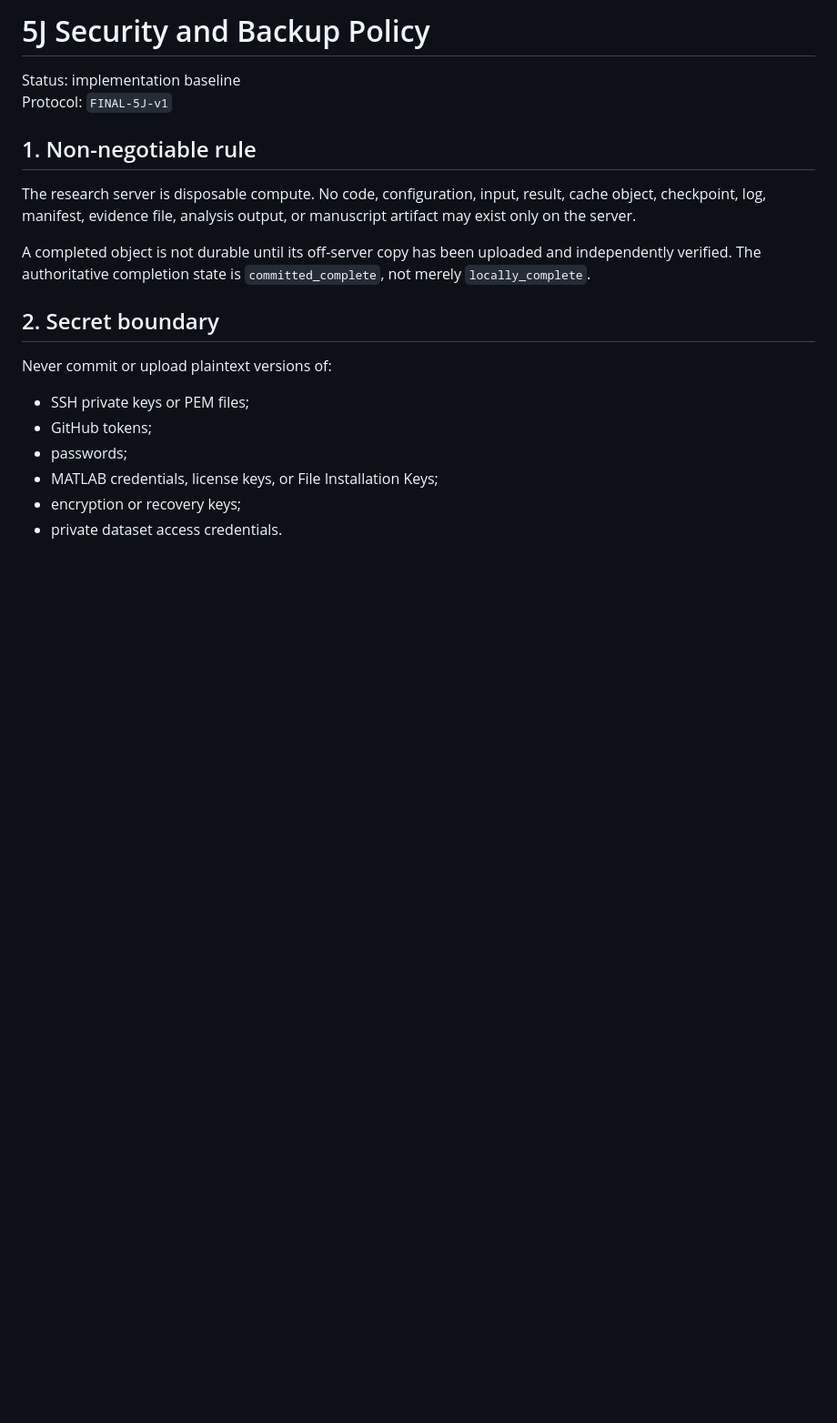
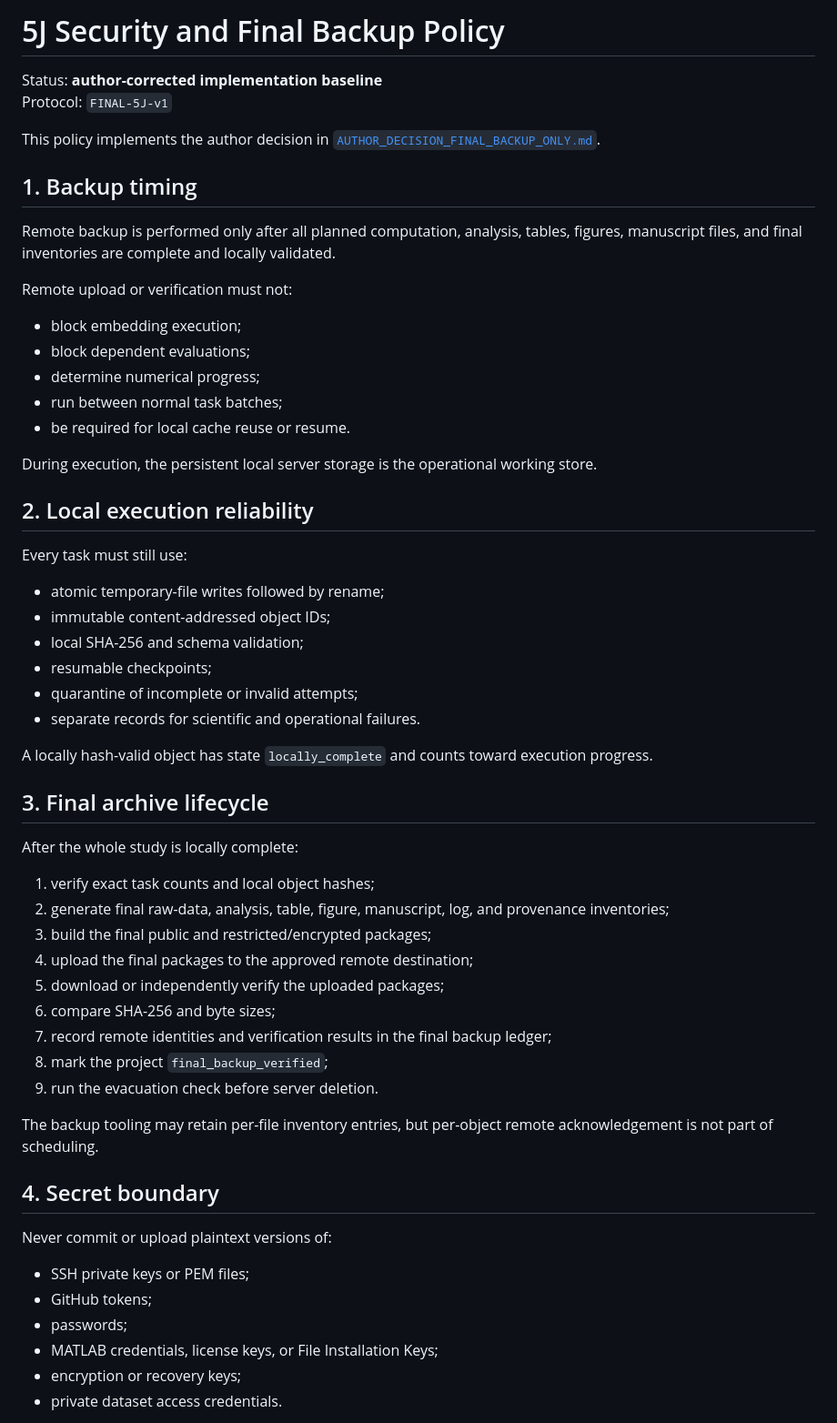
Before and after one commit to alirezaabbaszadeh/contourlet-steganography-repro, a Markdown page: docs/5j/SECURITY_BACKUP_POLICY.md, the part around one of its changes. Shown at 91% size. Rendered like a GitHub page; blank space fills up the shorter version.

```diff
--- a/docs/5j/SECURITY_BACKUP_POLICY.md
+++ b/docs/5j/SECURITY_BACKUP_POLICY.md
@@ -1,15 +1,54 @@
-# 5J Security and Backup Policy
+# 5J Security and Final Backup Policy
 
-Status: implementation baseline
+Status: **author-corrected implementation baseline**
 Protocol: `FINAL-5J-v1`
 
-## 1. Non-negotiable rule
+This policy implements the author decision in [`AUTHOR_DECISION_FINAL_BACKUP_ONLY.md`](AUTHOR_DECISION_FINAL_BACKUP_ONLY.md).
 
-The research server is disposable compute. No code, configuration, input, result, cache object, checkpoint, log, manifest, evidence file, analysis output, or manuscript artifact may exist only on the server.
+## 1. Backup timing
 
-A completed object is not durable until its off-server copy has been uploaded and independently verified. The authoritative completion state is `committed_complete`, not merely `locally_complete`.
+Remote backup is performed only after all planned computation, analysis, tables, figures, manuscript files, and final inventories are complete and locally validated.
 
-## 2. Secret boundary
+Remote upload or verification must not:
+
+- block embedding execution;
+- block dependent evaluations;
+- determine numerical progress;
+- run between normal task batches;
+- be required for local cache reuse or resume.
+
+During execution, the persistent local server storage is the operational working store.
+
+## 2. Local execution reliability
+
+Every task must still use:
+
+- atomic temporary-file writes followed by rename;
+- immutable content-addressed object IDs;
+- local SHA-256 and schema validation;
+- resumable checkpoints;
+- quarantine of incomplete or invalid attempts;
+- separate records for scientific and operational failures.
+
+A locally hash-valid object has state `locally_complete` and counts toward execution progress.
+
+## 3. Final archive lifecycle
+
+After the whole study is locally complete:
+
+1. verify exact task counts and local object hashes;
+2. generate final raw-data, analysis, table, figure, manuscript, log, and provenance inventories;
+3. build the final public and restricted/encrypted packages;
+4. upload the final packages to the approved remote destination;
+5. download or independently verify the uploaded packages;
+6. compare SHA-256 and byte sizes;
+7. record remote identities and verification results in the final backup ledger;
+8. mark the project `final_backup_verified`;
+9. run the evacuation check before server deletion.
+
+The backup tooling may retain per-file inventory entries, but per-object remote acknowledgement is not part of scheduling.
+
+## 4. Secret boundary
 
 Never commit or upload plaintext versions of:
 
```
Also changed, not shown: other parts of docs/5j/SECURITY_BACKUP_POLICY.md (+18 -61 lines).
